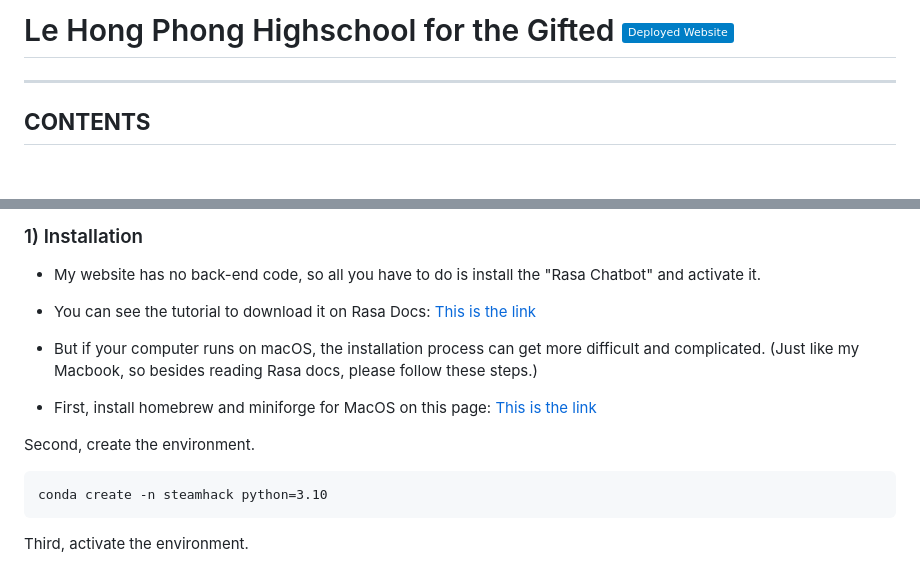
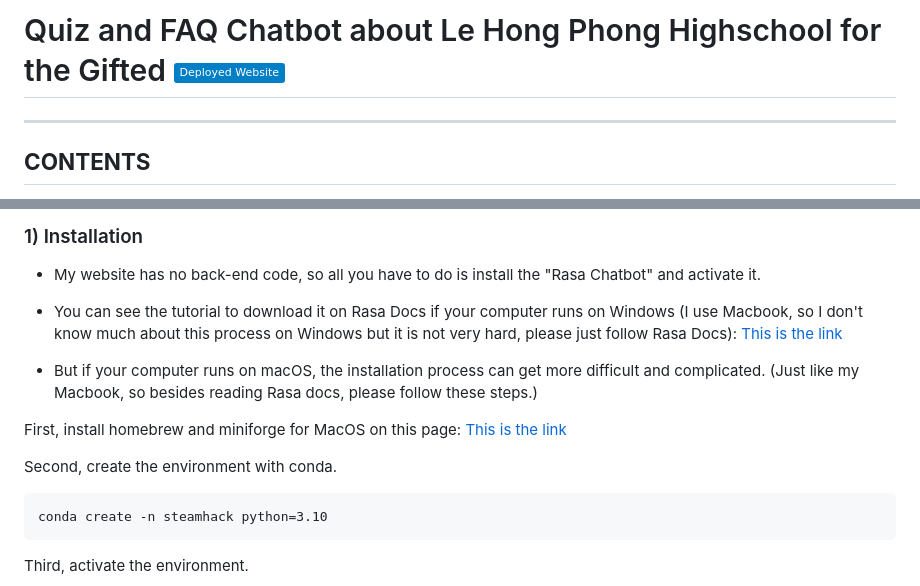
Before and after one commit to Meowmeow-alt/SteamHack2023, a Markdown page: README.md, 2 parts joined by grey strips. GitHub-like rendering; badges without logos; blank space fills up the shorter version.

````diff
--- a/README.md
+++ b/README.md
@@ -1,4 +1,4 @@
-# Le Hong Phong Highschool for the Gifted [![> My Website](https://img.shields.io/badge/Deployed%20Website-blue)](https://meowmeow-alt.github.io/SteamHack2023/index.html)
+# Quiz and FAQ Chatbot about Le Hong Phong Highschool for the Gifted [![> My Website](https://img.shields.io/badge/Deployed%20Website-blue)](https://meowmeow-alt.github.io/SteamHack2023/index.html)
 ---
 
 ## **CONTENTS**
@@ -40,14 +40,14 @@ Please feel free to send me feedback about my website by accessing the "Contact
 ### 1) Installation
 - My website has no back-end code, so all you have to do is install the "Rasa Chatbot" and activate it.
 
-- You can see the tutorial to download it on Rasa Docs: [This is the link](https://rasa.com/docs/rasa/installation/installing-rasa-open-source)
+- You can see the tutorial to download it on Rasa Docs if your computer runs on Windows (I use Macbook, so I don't know much about this process on Windows but it is not very hard, please just follow Rasa Docs): [This is the link](https://rasa.com/docs/rasa/installation/installing-rasa-open-source)
 
 - But if your computer runs on macOS, the installation process can get more difficult and complicated.
 (Just like my Macbook, so besides reading Rasa docs, please follow these steps.)
 
-- First, install homebrew and miniforge for MacOS on this page: [This is the link](https://brew.sh/)
+First, install homebrew and miniforge for MacOS on this page: [This is the link](https://brew.sh/)
 
-Second, create the environment.
+Second, create the environment with conda.
 ```
 conda create -n steamhack python=3.10
 ```
````
